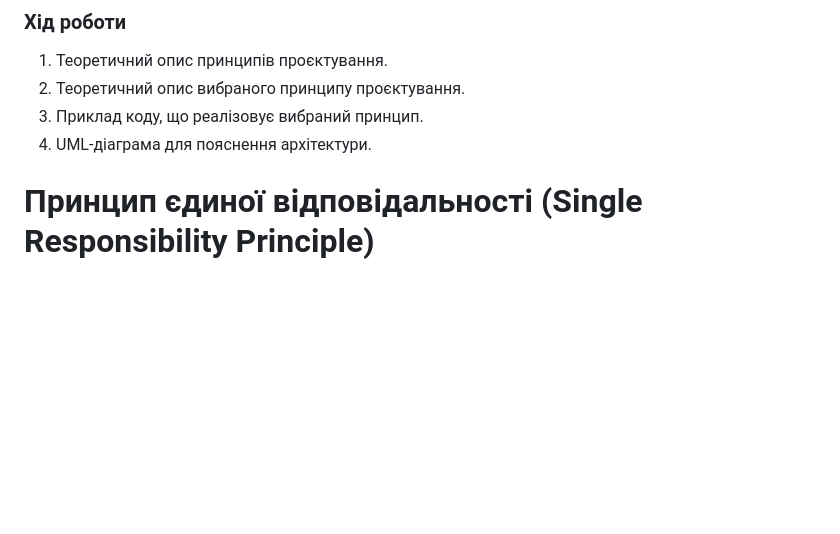
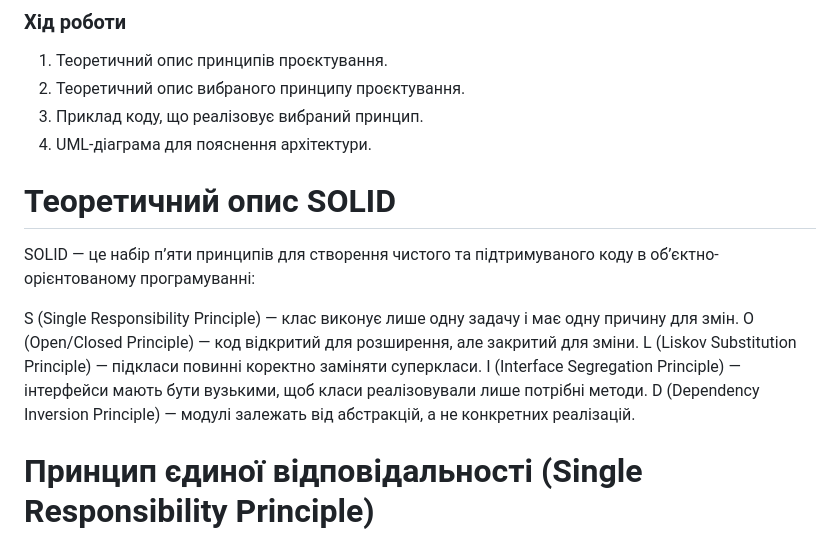
Before and after one commit to SashaKuh/OOP, a Markdown page: KovtashIvan/lab14/README.md, the part around the change. GitHub-like rendering; blank space fills up the shorter version.

```diff
--- a/KovtashIvan/lab14/README.md
+++ b/KovtashIvan/lab14/README.md
@@ -17,6 +17,17 @@
 2. Теоретичний опис вибраного принципу проєктування.
 3. Приклад коду, що реалізовує вибраний принцип.
 4. UML-діаграма для пояснення архітектури.
+
+# Теоретичний опис SOLID
+
+SOLID — це набір п’яти принципів для створення чистого та підтримуваного коду в об’єктно-орієнтованому програмуванні:
+
+S (Single Responsibility Principle) — клас виконує лише одну задачу і має одну причину для змін.
+O (Open/Closed Principle) — код відкритий для розширення, але закритий для зміни.
+L (Liskov Substitution Principle) — підкласи повинні коректно заміняти суперкласи.
+I (Interface Segregation Principle) — інтерфейси мають бути вузькими, щоб класи реалізовували лише потрібні методи.
+D (Dependency Inversion Principle) — модулі залежать від абстракцій, а не конкретних реалізацій.
+
 
 # Принцип єдиної відповідальності (Single Responsibility Principle)
 
```
